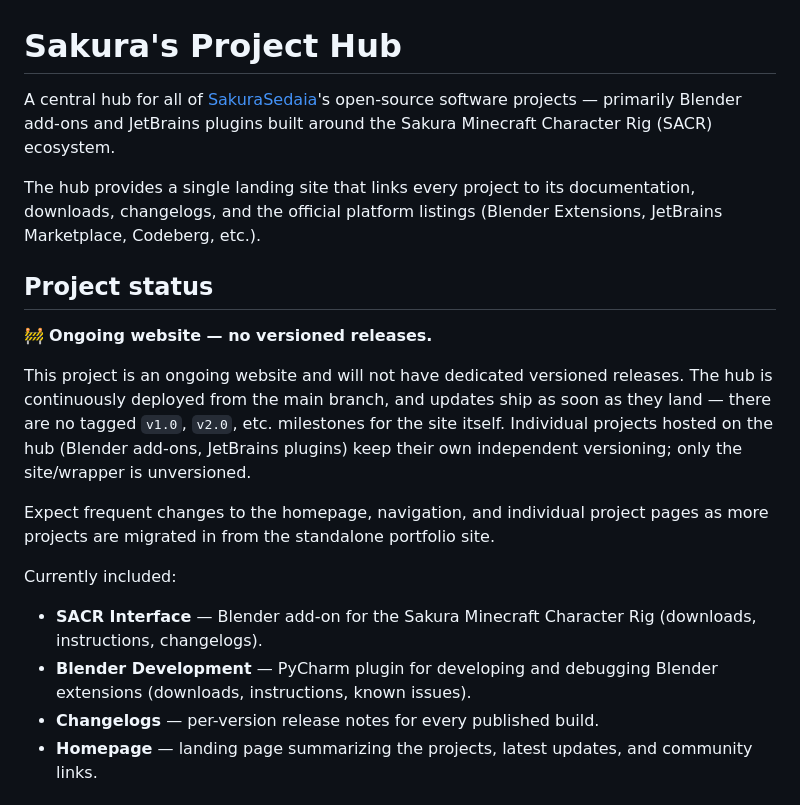
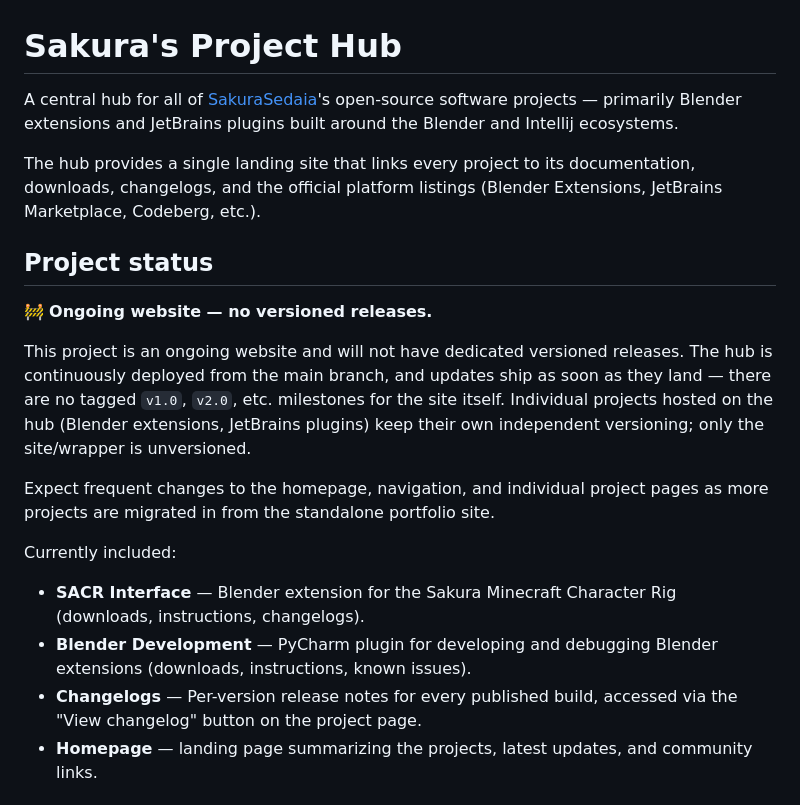
Before and after one commit to SakuraSedaia/ProjectHub, a Markdown page: README.md, the part around the change. Drawn GitHub-style.

Commit message:
[Docs] Updated Language in README.md to clarify project focus and change Blender Add-ons to Extensions.

```diff
--- a/README.md
+++ b/README.md
@@ -1,8 +1,8 @@
 # Sakura's Project Hub
 
 A central hub for all of [SakuraSedaia](https://codeberg.org/SakuraSedaia)'s
-open-source software projects — primarily Blender add-ons and JetBrains
-plugins built around the Sakura Minecraft Character Rig (SACR) ecosystem.
+open-source software projects — primarily Blender extensions and JetBrains
+plugins built around the Blender and Intellij ecosystems.
 
 The hub provides a single landing site that links every project to its
 documentation, downloads, changelogs, and the official platform listings
@@ -16,7 +16,7 @@ This project is an ongoing website and will not have dedicated
 versioned releases. The hub is continuously deployed from the main
 branch, and updates ship as soon as they land — there are no tagged
 `v1.0`, `v2.0`, etc. milestones for the site itself. Individual
-projects hosted on the hub (Blender add-ons, JetBrains plugins) keep
+projects hosted on the hub (Blender extensions, JetBrains plugins) keep
 their own independent versioning; only the site/wrapper is unversioned.
 
 Expect frequent changes to the homepage, navigation, and individual
@@ -25,11 +25,11 @@ portfolio site.
 
 Currently included:
 
-- **SACR Interface** — Blender add-on for the Sakura Minecraft Character
+- **SACR Interface** — Blender extension for the Sakura Minecraft Character
   Rig (downloads, instructions, changelogs).
 - **Blender Development** — PyCharm plugin for developing and debugging
   Blender extensions (downloads, instructions, known issues).
-- **Changelogs** — per-version release notes for every published build.
+- **Changelogs** — Per-version release notes for every published build, accessed via the "View changelog" button on the project page.
 - **Homepage** — landing page summarizing the projects, latest updates,
   and community links.
 
```
